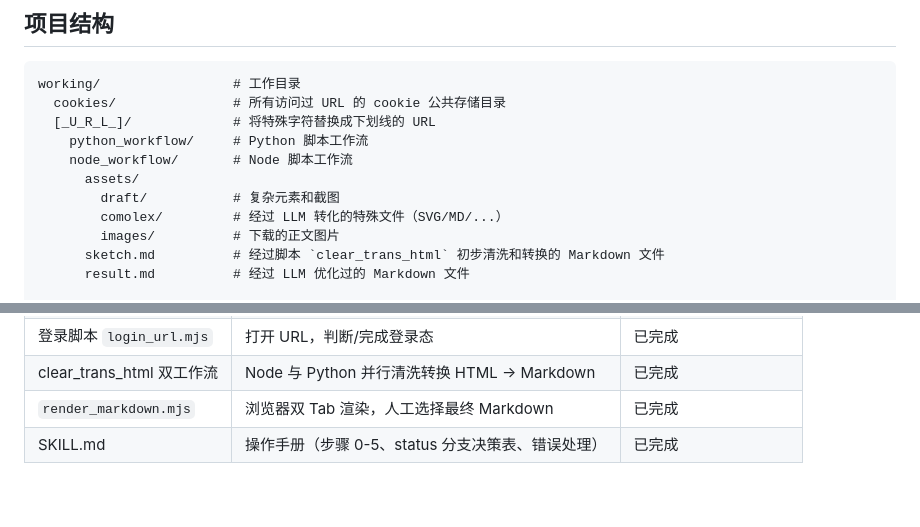
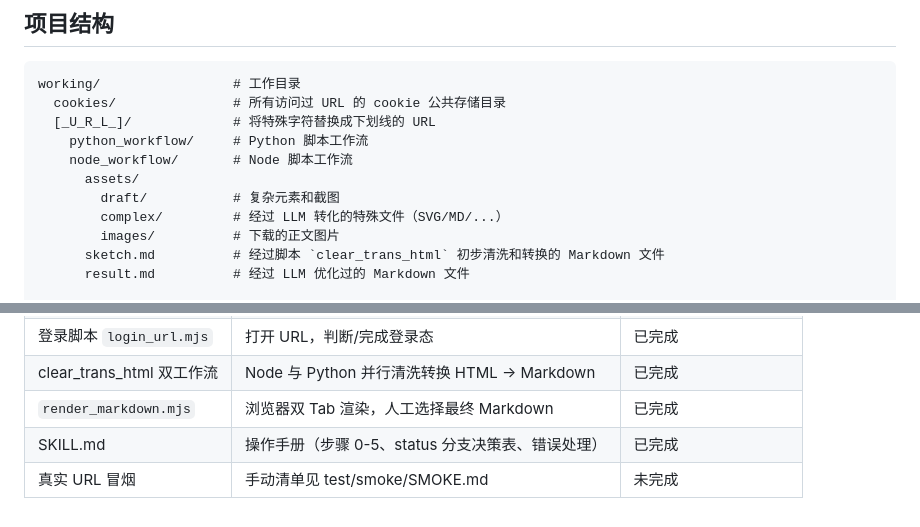
Before and after one commit to iFiring/url-to-markdown, a Markdown page: README.md, 2 parts joined by grey strips. Drawn GitHub-style.

```diff
--- a/README.md
+++ b/README.md
@@ -30,7 +30,7 @@ working/                 # 工作目录
     node_workflow/       # Node 脚本工作流
       assets/
         draft/           # 复杂元素和截图
-        comolex/         # 经过 LLM 转化的特殊文件（SVG/MD/...）
+        complex/         # 经过 LLM 转化的特殊文件（SVG/MD/...）
         images/          # 下载的正文图片
       sketch.md          # 经过脚本 `clear_trans_html` 初步清洗和转换的 Markdown 文件
       result.md          # 经过 LLM 优化过的 Markdown 文件
@@ -185,3 +185,4 @@ url-to-markdown/
 | clear_trans_html 双工作流 | Node 与 Python 并行清洗转换 HTML → Markdown | 已完成 |
 | `render_markdown.mjs` | 浏览器双 Tab 渲染，人工选择最终 Markdown | 已完成 |
 | SKILL.md | 操作手册（步骤 0-5、status 分支决策表、错误处理） | 已完成 |
+| 真实 URL 冒烟 | 手动清单见 test/smoke/SMOKE.md | 未完成 |
```
Also changed, not shown: 1 other file.
